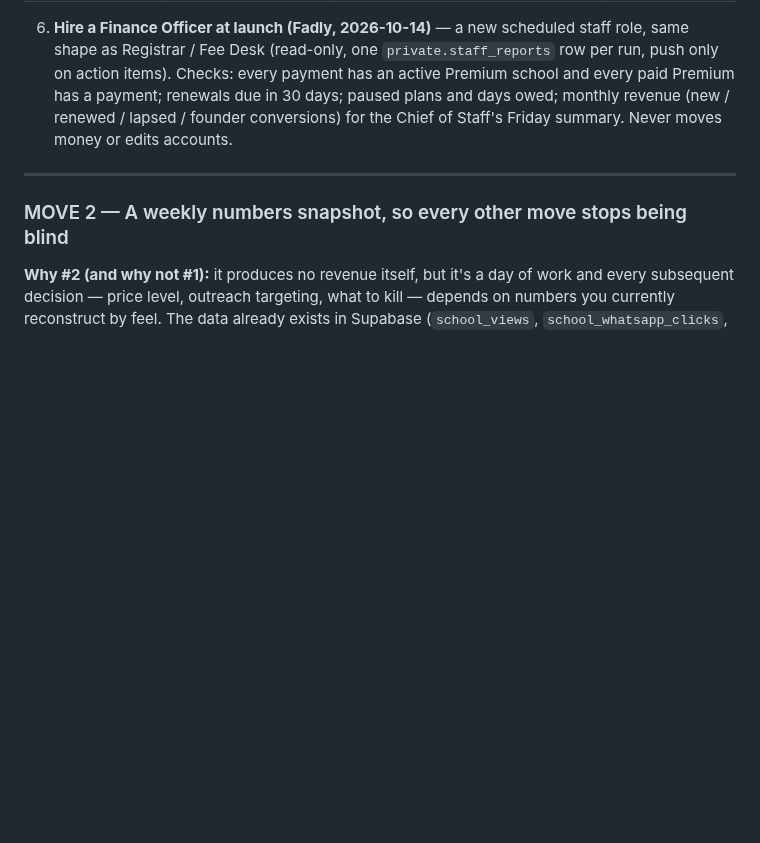
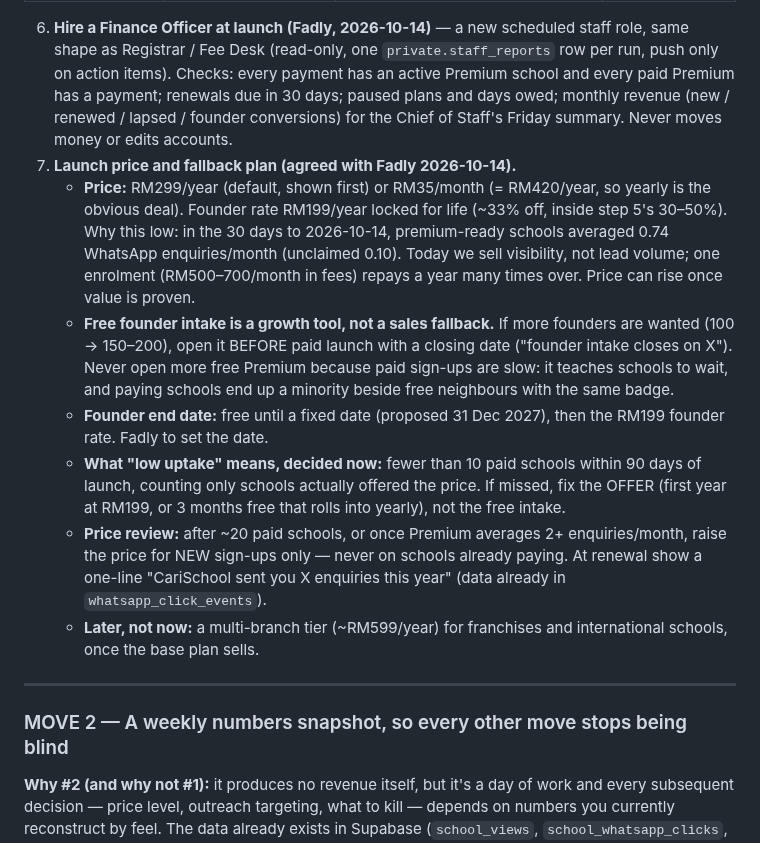
Before and after one commit to mdfadlyh/Carischool, a Markdown page: carischool-roadmap.md, the part around the change. GitHub-like rendering; blank space fills up the shorter version.

Commit message:
roadmap: paid Premium launch price and low-uptake fallback plan
Co-Authored-By: Claude Opus 5.5 <noreply@anthropic.com>
Claude-Session: https://claude.ai/code/session_018V8NRPH2TvLyd3XiCaYpkK

```diff
--- a/carischool-roadmap.md
+++ b/carischool-roadmap.md
@@ -188,6 +188,26 @@ auto-downgraded for content reasons; the data-dependent *benefits* switch on and
    items). Checks: every payment has an active Premium school and every paid Premium has a payment;
    renewals due in 30 days; paused plans and days owed; monthly revenue (new / renewed / lapsed /
    founder conversions) for the Chief of Staff's Friday summary. Never moves money or edits accounts.
+7. **Launch price and fallback plan (agreed with Fadly 2026-10-14).**
+   - **Price:** RM299/year (default, shown first) or RM35/month (= RM420/year, so yearly is the
+     obvious deal). Founder rate RM199/year locked for life (~33% off, inside step 5's 30–50%).
+     Why this low: in the 30 days to 2026-10-14, premium-ready schools averaged 0.74 WhatsApp
+     enquiries/month (unclaimed 0.10). Today we sell visibility, not lead volume; one enrolment
+     (RM500–700/month in fees) repays a year many times over. Price can rise once value is proven.
+   - **Free founder intake is a growth tool, not a sales fallback.** If more founders are wanted
+     (100 → 150–200), open it BEFORE paid launch with a closing date ("founder intake closes on
+     X"). Never open more free Premium because paid sign-ups are slow: it teaches schools to wait,
+     and paying schools end up a minority beside free neighbours with the same badge.
+   - **Founder end date:** free until a fixed date (proposed 31 Dec 2027), then the RM199 founder
+     rate. Fadly to set the date.
+   - **What "low uptake" means, decided now:** fewer than 10 paid schools within 90 days of launch,
+     counting only schools actually offered the price. If missed, fix the OFFER (first year at
+     RM199, or 3 months free that rolls into yearly), not the free intake.
+   - **Price review:** after ~20 paid schools, or once Premium averages 2+ enquiries/month, raise
+     the price for NEW sign-ups only — never on schools already paying. At renewal show a one-line
+     "CariSchool sent you X enquiries this year" (data already in `whatsapp_click_events`).
+   - **Later, not now:** a multi-branch tier (~RM599/year) for franchises and international
+     schools, once the base plan sells.
 
 ---
 
```
